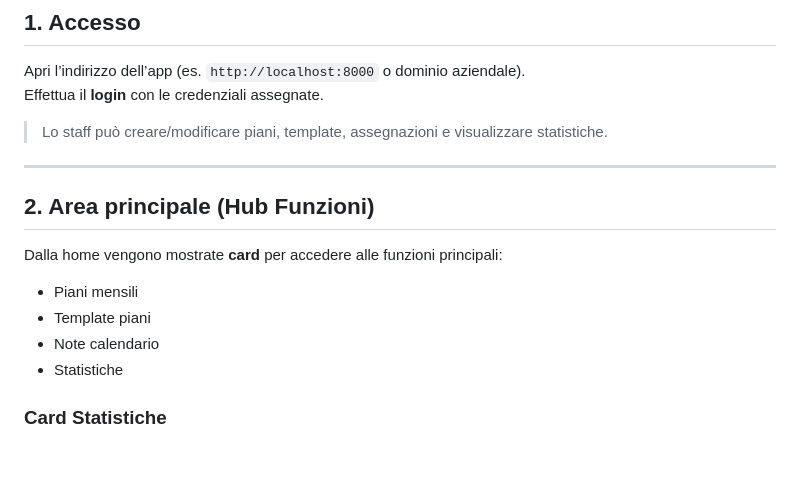
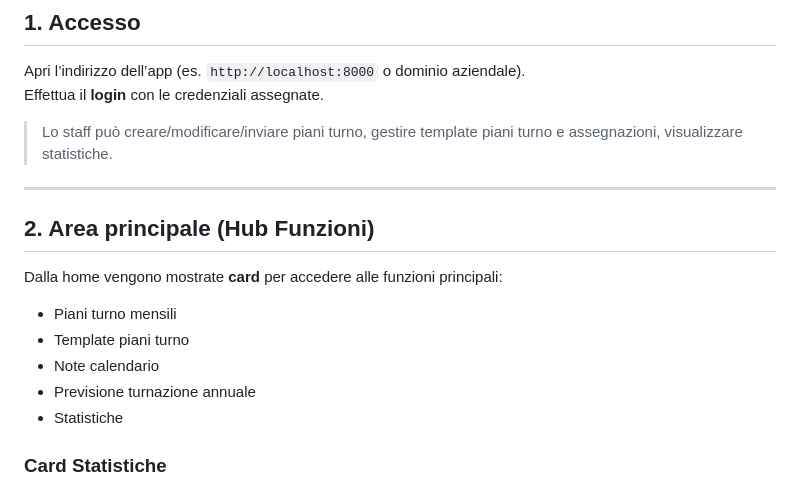
Before and after one commit to darkkillex/shiftplanner, a Markdown page: docs/SHIFTPLANNER_DOC_UTENTE.md, the part around the change printed below. GitHub-like rendering; blank space fills up the shorter version.

```diff
--- a/docs/SHIFTPLANNER_DOC_UTENTE.md
+++ b/docs/SHIFTPLANNER_DOC_UTENTE.md
@@ -8,15 +8,16 @@ Ultimo aggiornamento: 11/11/2025
 Apri l’indirizzo dell’app (es. `http://localhost:8000` o dominio aziendale).
 Effettua il **login** con le credenziali assegnate.
 
-> Lo staff può creare/modificare piani, template, assegnazioni e visualizzare statistiche.
+> Lo staff può creare/modificare/inviare piani turno, gestire template piani turno e assegnazioni, visualizzare statistiche.
 
 ---
 
 ## 2. Area principale (Hub Funzioni)
 Dalla home vengono mostrate **card** per accedere alle funzioni principali:
-- Piani mensili
-- Template piani
+- Piani turno mensili
+- Template piani turno
 - Note calendario
+- Previsione turnazione annuale
 - Statistiche
 
 ### Card Statistiche
```
Also changed, not shown: other parts of docs/SHIFTPLANNER_DOC_UTENTE.md (+54 -2 lines).
